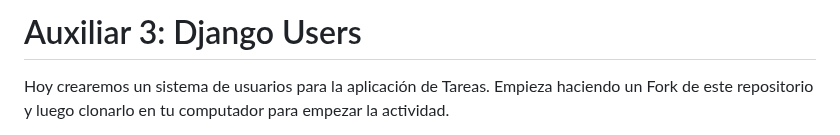
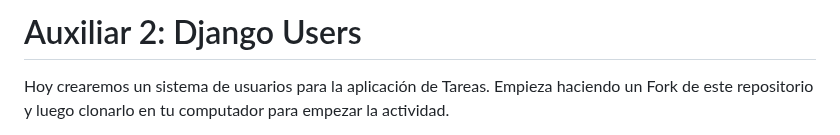
Before and after one commit to Aux-Ing-1/Auxiliar2-Usuarios, a Markdown page: README.md, the part around the change. Drawn GitHub-style.

```diff
--- a/README.md
+++ b/README.md
@@ -1,4 +1,4 @@
-# Auxiliar 3: Django Users
+# Auxiliar 2: Django Users
 Hoy crearemos un sistema de usuarios para la aplicación de Tareas. Empieza haciendo un Fork de este repositorio y luego clonarlo en tu computador para empezar la actividad.
 >Para ver como hacer Fork de un repositorio y clonarlo a tu computador te recomendamos leer los primeros pasos de la [auxiliar 1](https://github.com/Aux-Ing-1/Auxiliar1-GIT).
 
```
